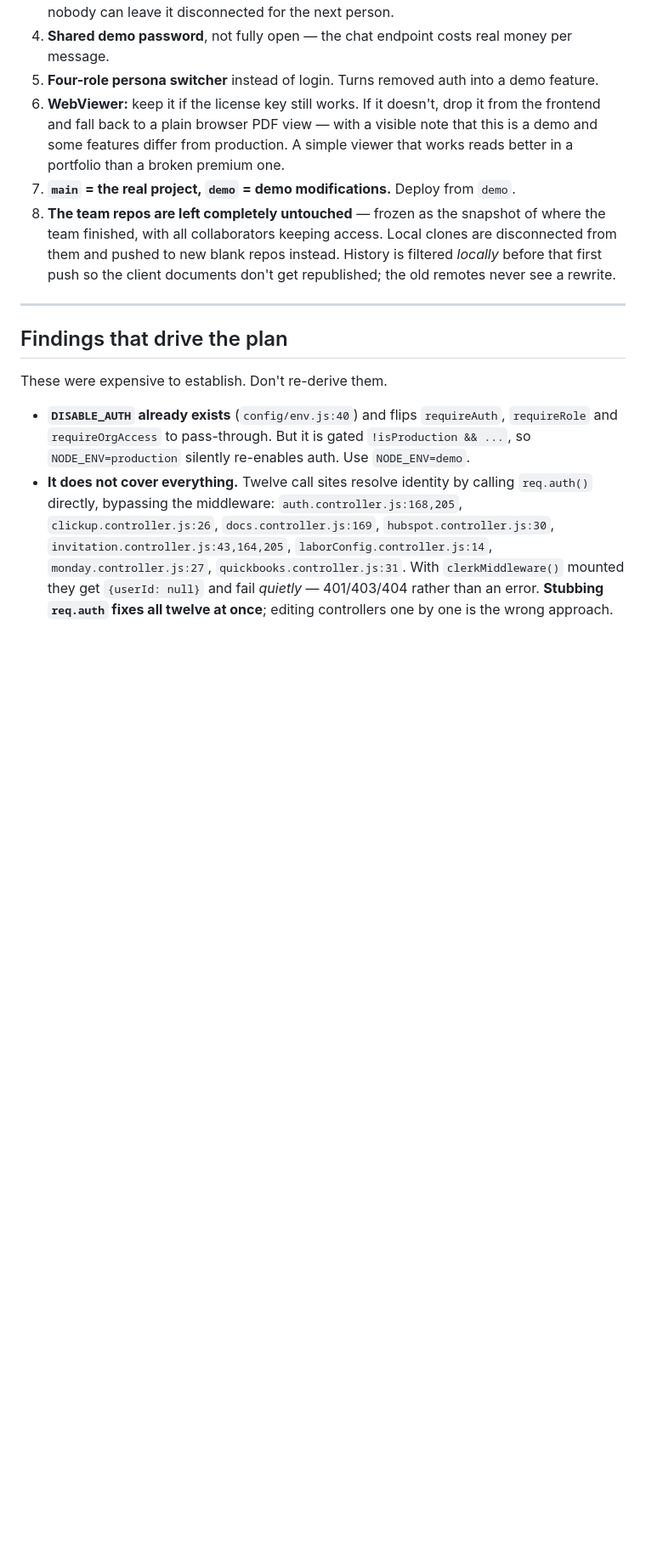
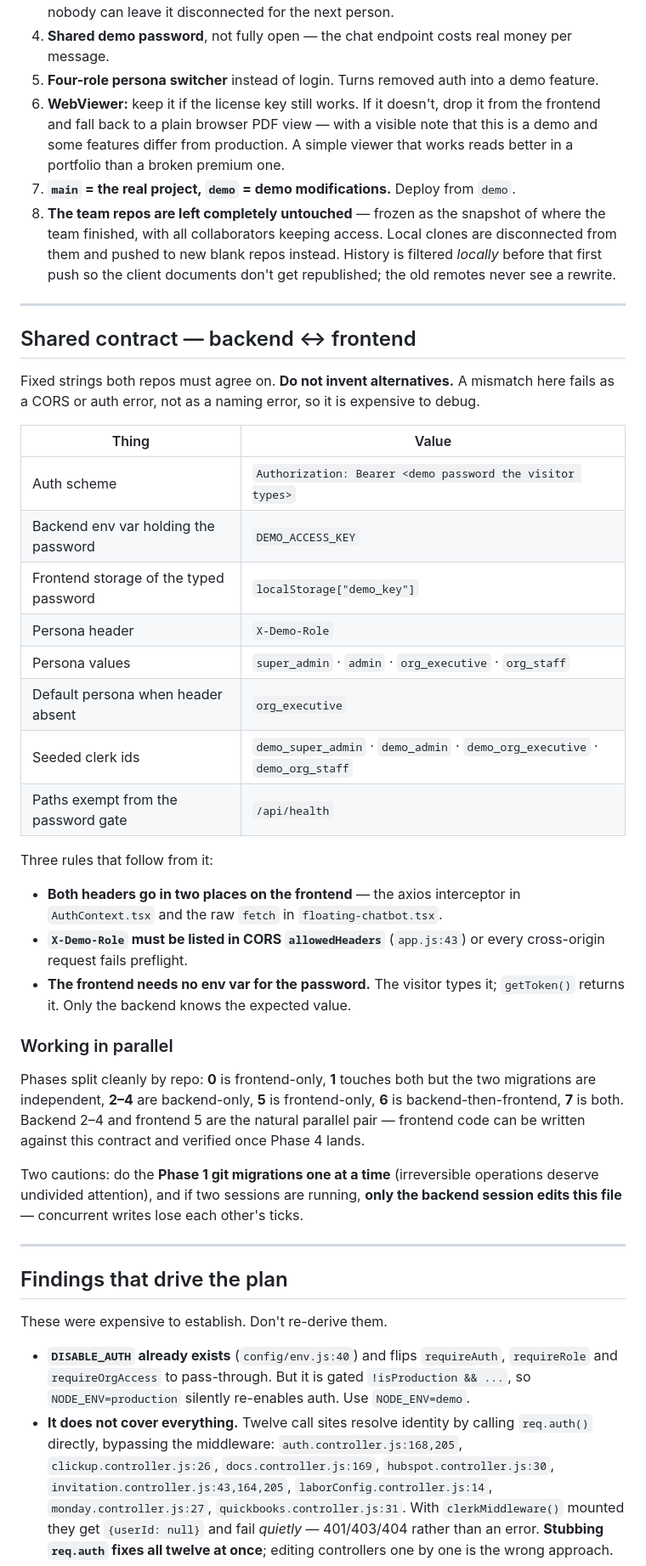
Before and after one commit to DevKS-07/maural-demo-backend, a Markdown page: DEMO_RUNBOOK.md, the part around one of its changes. Shown at 85% size. GitHub-like rendering; blank space fills up the shorter version.

Commit message:
docs: pin shared backend/frontend contract in runbook

```diff
--- a/DEMO_RUNBOOK.md
+++ b/DEMO_RUNBOOK.md
@@ -45,6 +45,44 @@ user. Not a production hardening exercise — the project is not being actively
    finished, with all collaborators keeping access. Local clones are disconnected from them and
    pushed to new blank repos instead. History is filtered *locally* before that first push so
    the client documents don't get republished; the old remotes never see a rewrite.
+
+---
+
+## Shared contract — backend ↔ frontend
+
+Fixed strings both repos must agree on. **Do not invent alternatives.** A mismatch here fails
+as a CORS or auth error, not as a naming error, so it is expensive to debug.
+
+| Thing | Value |
+| --- | --- |
+| Auth scheme | `Authorization: Bearer <demo password the visitor types>` |
+| Backend env var holding the password | `DEMO_ACCESS_KEY` |
+| Frontend storage of the typed password | `localStorage["demo_key"]` |
+| Persona header | `X-Demo-Role` |
+| Persona values | `super_admin` · `admin` · `org_executive` · `org_staff` |
+| Default persona when header absent | `org_executive` |
+| Seeded clerk ids | `demo_super_admin` · `demo_admin` · `demo_org_executive` · `demo_org_staff` |
+| Paths exempt from the password gate | `/api/health` |
+
+Three rules that follow from it:
+
+- **Both headers go in two places on the frontend** — the axios interceptor in
+  `AuthContext.tsx` and the raw `fetch` in `floating-chatbot.tsx`.
+- **`X-Demo-Role` must be listed in CORS `allowedHeaders`** (`app.js:43`) or every
+  cross-origin request fails preflight.
+- **The frontend needs no env var for the password.** The visitor types it; `getToken()`
+  returns it. Only the backend knows the expected value.
+
+### Working in parallel
+
+Phases split cleanly by repo: **0** is frontend-only, **1** touches both but the two migrations
+are independent, **2–4** are backend-only, **5** is frontend-only, **6** is backend-then-frontend,
+**7** is both. Backend 2–4 and frontend 5 are the natural parallel pair — frontend code can be
+written against this contract and verified once Phase 4 lands.
+
+Two cautions: do the **Phase 1 git migrations one at a time** (irreversible operations deserve
+undivided attention), and if two sessions are running, **only the backend session edits this
+file** — concurrent writes lose each other's ticks.
 
 ---
 
```
Also changed, not shown: other parts of DEMO_RUNBOOK.md (+8 -6 lines).
